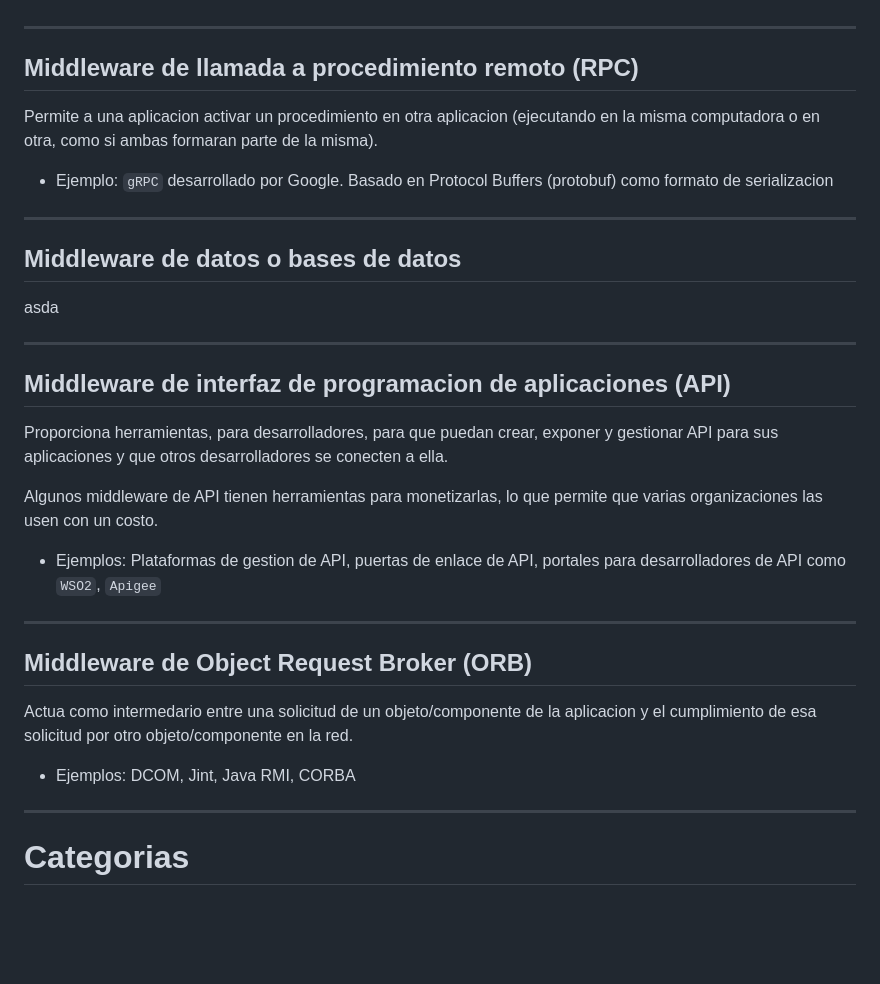
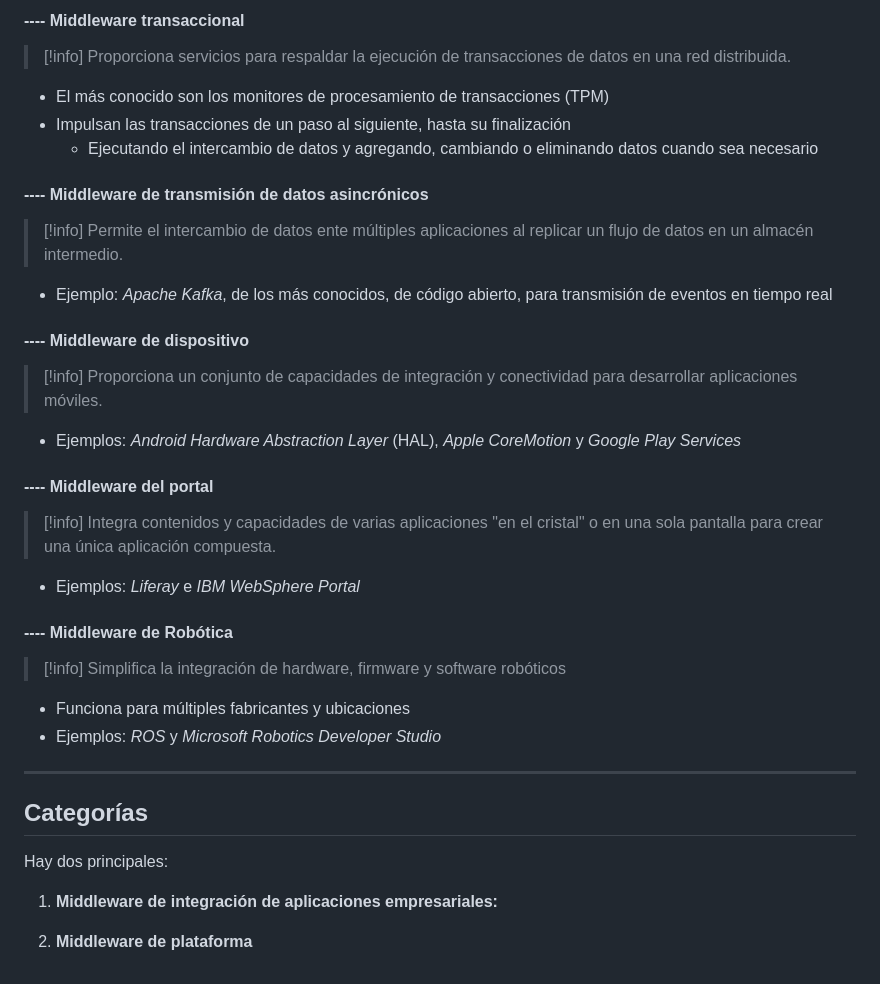
Before and after one commit to GaelAlburo/Apuntes-Universidad, a Markdown page: Semestre 10/AdminServInt/4. Servidores de aplicaciones y middleware.md, the part around one of its changes. Drawn GitHub-style; blank space fills up the shorter version.

```diff
--- a/Semestre 10/AdminServInt/4. Servidores de aplicaciones y middleware.md
+++ b/Semestre 10/AdminServInt/4. Servidores de aplicaciones y middleware.md
@@ -75,31 +143,41 @@ Se puede configurar para que las peticiones se efectuen deacuerdo a la hora de l
+#### ---- Middleware transaccional
+
+>[!info] Proporciona servicios para respaldar la ejecución de transacciones de datos en una red distribuida.
+
+- El más conocido son los monitores de procesamiento de transacciones (TPM)
+- Impulsan las transacciones de un paso al siguiente, hasta su finalización
+	- Ejecutando el intercambio de datos y agregando, cambiando o eliminando datos cuando sea necesario
+
+#### ---- Middleware de transmisión de datos asincrónicos
+
+>[!info] Permite el intercambio de datos ente múltiples aplicaciones al replicar un flujo de datos en un almacén intermedio.
+
+- Ejemplo: *Apache Kafka*, de los más conocidos, de código abierto, para transmisión de eventos en tiempo real
+
+#### ---- Middleware de dispositivo
+
+>[!info] Proporciona un conjunto de capacidades de integración y conectividad para desarrollar aplicaciones móviles.
+
+- Ejemplos: *Android Hardware Abstraction Layer* (HAL), *Apple CoreMotion* y *Google Play Services*
+
+#### ---- Middleware del portal
+
+>[!info] Integra contenidos y capacidades de varias aplicaciones "en el cristal" o en una sola pantalla para crear una única aplicación compuesta.
+
+- Ejemplos: *Liferay* e *IBM WebSphere Portal*
+
+#### ---- Middleware de Robótica
+
+>[!info] Simplifica la integración de hardware, firmware y software robóticos
+
+- Funciona para múltiples fabricantes y ubicaciones
+- Ejemplos: *ROS* y *Microsoft Robotics Developer Studio*
 
 ___
-## Middleware de llamada a procedimiento remoto (RPC)
+## Categorías
 
-Permite a una aplicacion activar un procedimiento en otra aplicacion (ejecutando en la misma computadora o en otra, como si ambas formaran parte de la misma).
+Hay dos principales:
 
-- Ejemplo: `gRPC` desarrollado por Google. Basado en Protocol Buffers (protobuf) como formato de serializacion
+1. **Middleware de integración de aplicaciones empresariales:**
 
-___
-## Middleware de datos o bases de datos
-
-asda
-
-___
-## Middleware de interfaz de programacion de aplicaciones (API)
-
-Proporciona herramientas, para desarrolladores, para que puedan crear, exponer y gestionar API para sus aplicaciones y que otros desarrolladores se conecten a ella.
-
-Algunos middleware de API tienen herramientas para monetizarlas, lo que permite que varias organizaciones las usen con un costo.
-
-- Ejemplos: Plataformas de gestion de API, puertas de enlace de API, portales para desarrolladores de API como `WSO2`, `Apigee`
-
-___
-## Middleware de Object Request Broker (ORB)
-
-Actua como intermedario entre una solicitud de un objeto/componente de la aplicacion y el cumplimiento de esa solicitud por otro objeto/componente en la red.
-
-- Ejemplos: DCOM, Jint, Java RMI, CORBA
-
-___
-# Categorias
+2. **Middleware de plataforma**
```
Also changed, not shown: other parts of Semestre 10/AdminServInt/4. Servidores de aplicaciones y middleware.md (+84 -16 lines), 1 other file.
